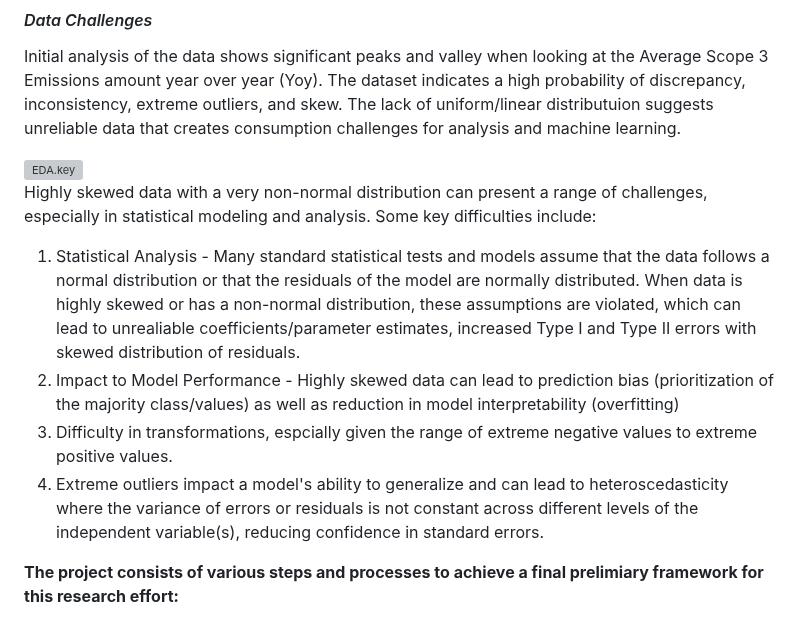
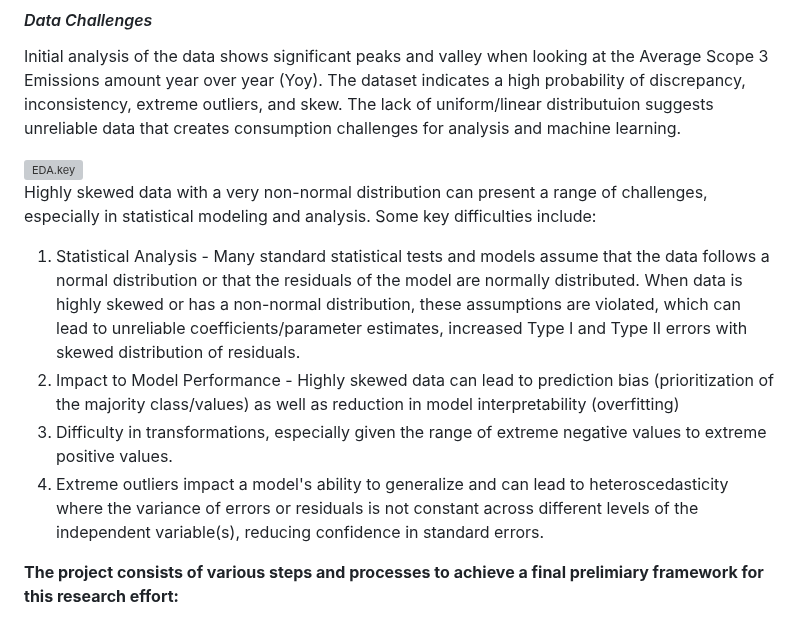
Before and after one commit to julieanneco/Scope3_Emissions, a Markdown page: README.md, the part around the change. Rendered like a GitHub page; grey boxes are pictures that could not be loaded.

```diff
--- a/README.md
+++ b/README.md
@@ -61,11 +61,11 @@ Initial analysis of the data shows significant peaks and valley when looking at
 <img src="https://github.com/julieanneco/Scope3_Emissions/blob/Photos/EDA.png" alt="EDA.key" width="700">
 
 Highly skewed data with a very non-normal distribution can present a range of challenges, especially in statistical modeling and analysis. Some key difficulties include:
+1. Statistical Analysis - Many standard statistical tests and models assume that the data follows a normal distribution or that the residuals of the model are normally distributed. When data is highly skewed or has a non-normal distribution, these assumptions are violated, which can lead to unreliable coefficients/parameter estimates, increased Type I and Type II errors with skewed distribution of residuals.
+2. Impact to Model Performance - Highly skewed data can lead to prediction bias (prioritization of the majority class/values) as well as reduction in model interpretability (overfitting)
+3. Difficulty in transformations, especially given the range of extreme negative values to extreme positive values.
+4. Extreme outliers impact a model's ability to generalize and can lead to heteroscedasticity where the variance of errors or residuals is not constant across different levels of the independent variable(s), reducing confidence in standard errors.
 
-1. Statistical Analysis - Many standard statistical tests and models assume that the data follows a normal distribution or that the residuals of the model are normally distributed. When data is highly skewed or has a non-normal distribution, these assumptions are violated, which can lead to unrealiable coefficients/parameter estimates, increased Type I and Type II errors with skewed distribution of residuals.
-2. Impact to Model Performance - Highly skewed data can lead to prediction bias (prioritization of the majority class/values) as well as reduction in model interpretability (overfitting)
-3. Difficulty in transformations, espcially given the range of extreme negative values to extreme positive values.
-4. Extreme outliers impact a model's ability to generalize and can lead to heteroscedasticity where the variance of errors or residuals is not constant across different levels of the independent variable(s), reducing confidence in standard errors.
 
 **The project consists of various steps and processes to achieve a final prelimiary framework for this research effort:**
 <ol>
```
